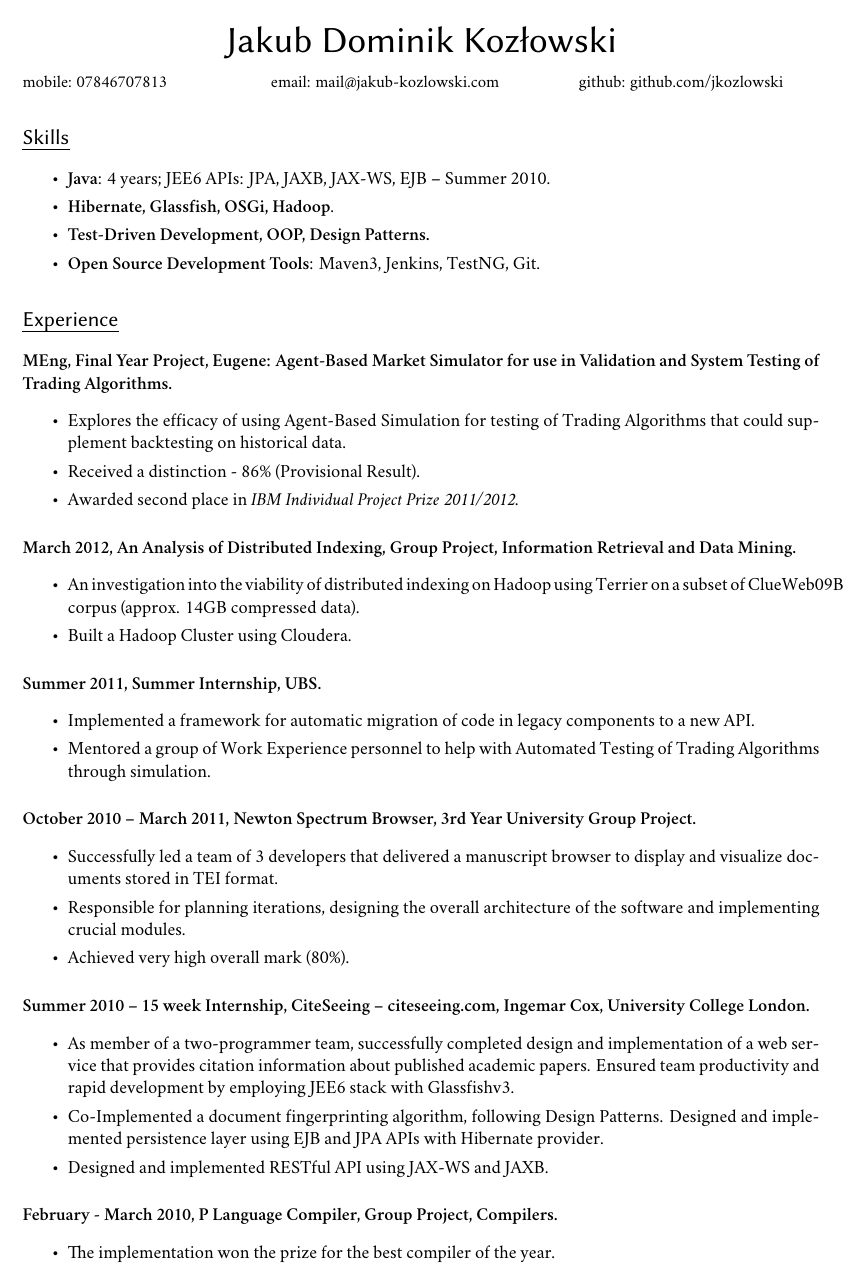
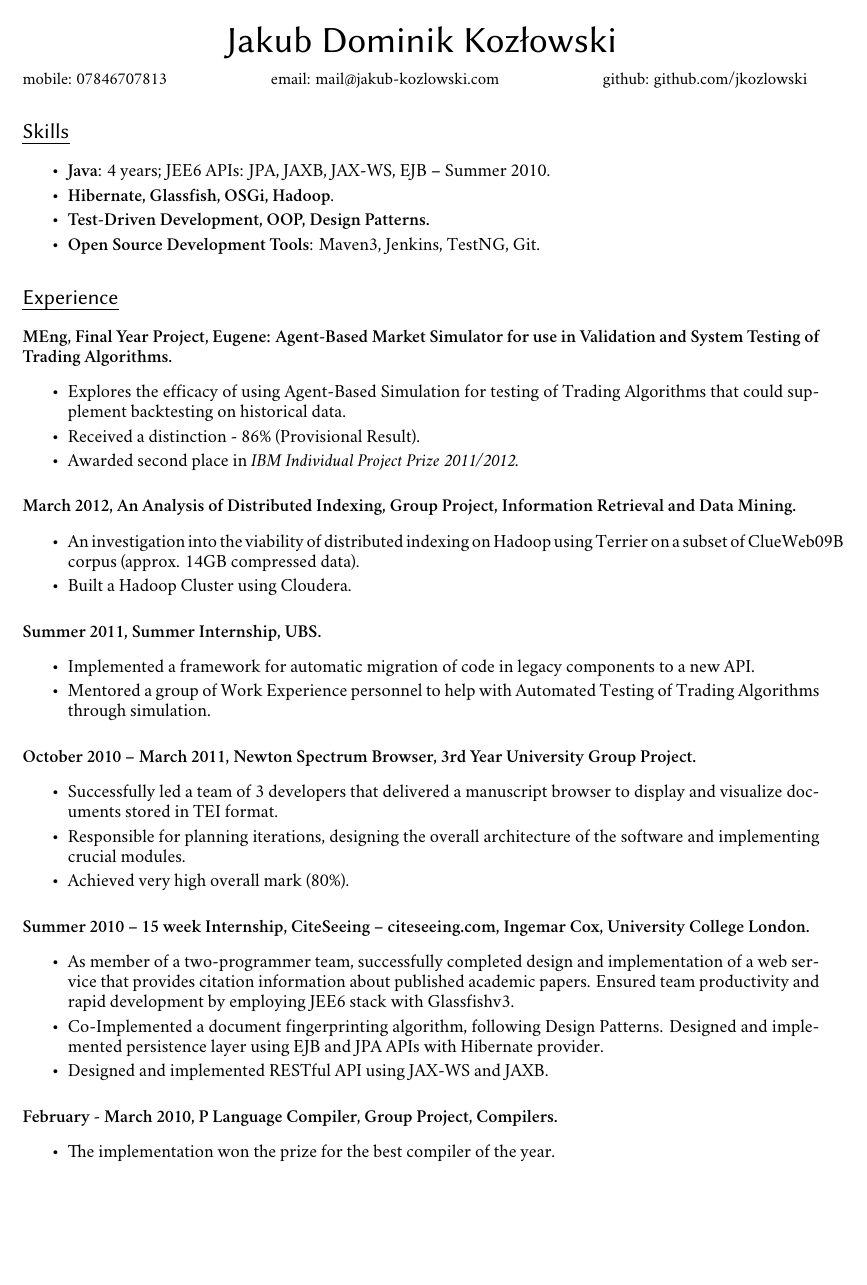
Before and after one commit to jkozlowski/jkozlowski.github.com, a LaTeX CV (cv.tex): page 1 of 2. Compiled offline with XeLaTeX; a missing font is replaced by an installed copy or a similar font.

Commit message:
Center contacts. Decrease linespread.

```diff
--- a/cv.tex
+++ b/cv.tex
@@ -25,10 +25,12 @@
 \pagestyle{empty}
 
 \newlength{\wideitemsep}
-\setlength{\wideitemsep}{-1pt}
+\setlength{\wideitemsep}{-2pt}
 %\addtolength{\wideitemsep}{-1pt}
 \let\olditem\item
 \renewcommand{\item}{\setlength{\itemsep}{\wideitemsep}\olditem}
+
+\linespread{0.9}
 
 \begin{document}
 
@@ -40,7 +42,7 @@
 \begin{minipage}[b]{2in}
 \centering{\small{email: mail@jakub-kozlowski.com}}
 \end{minipage}
-\begin{minipage}[b]{2.3in}
+\begin{minipage}[b]{2.5in}
 \begin{flushright}\small{github: github.com/jkozlowski}\end{flushright}
 \end{minipage}
 
```
